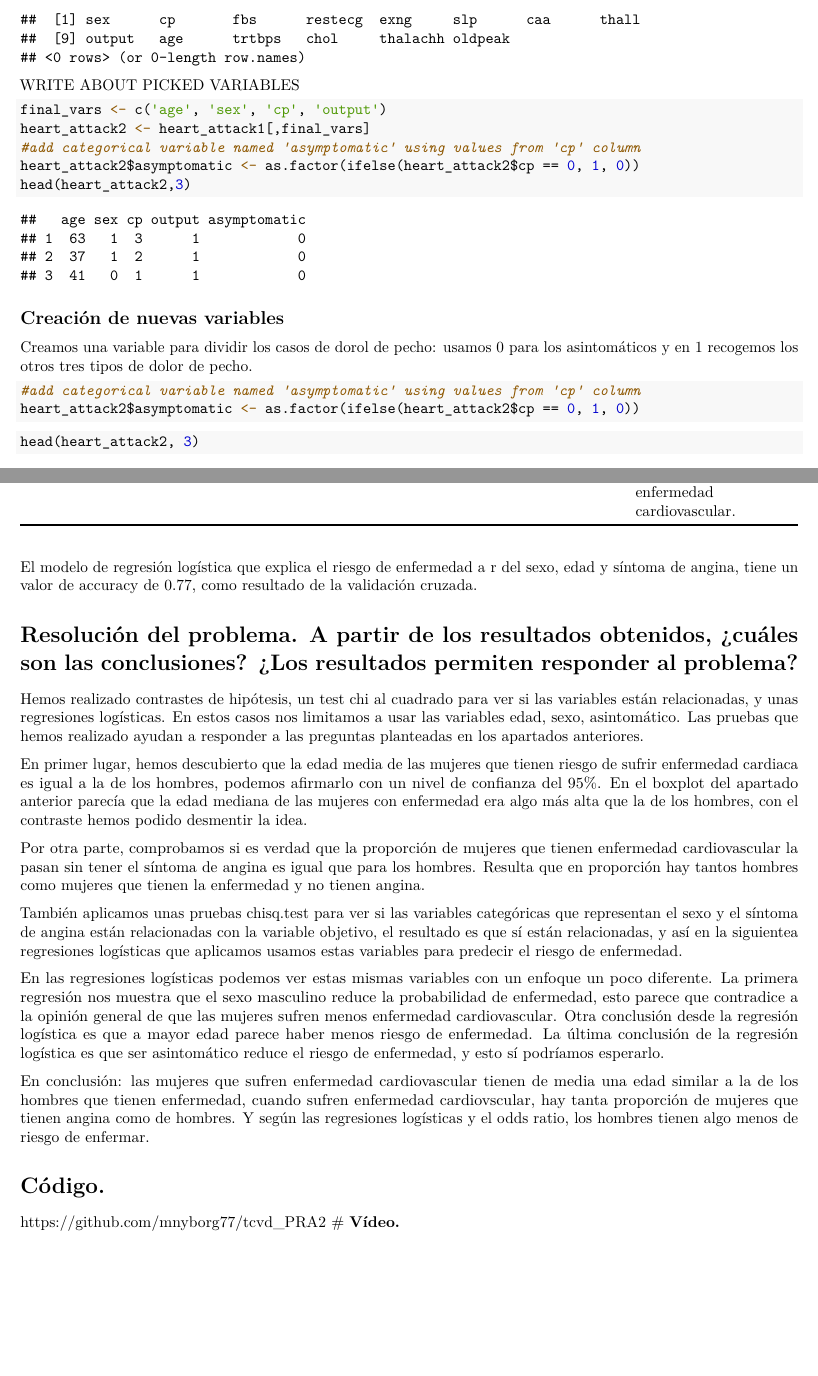
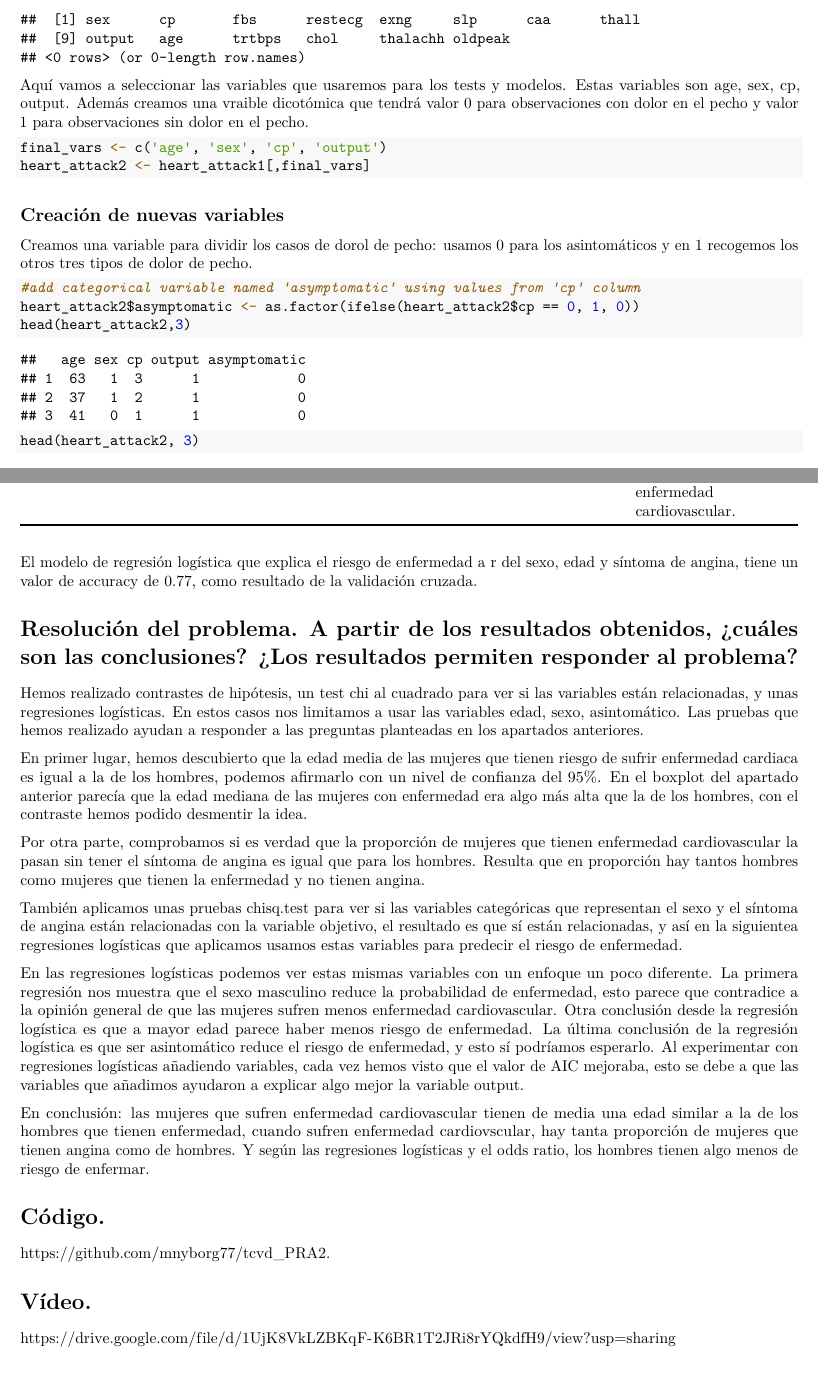
Before and after one commit to mnyborg77/tcvd_PRA2, an R Markdown document (code/mnyborg_PRA2.Rmd): two parts of pages 9 and 27 of 27, joined at a grey line, cut so that both start at the same text. The pictures show the output file code/mnyborg_PRA2.pdf that the author committed with the source.

Commit message:
minor changes in markdown file

````diff
--- a/code/mnyborg_PRA2.Rmd
+++ b/code/mnyborg_PRA2.Rmd
@@ -389,14 +389,13 @@ heart_attack1 <- heart_attack1[!duplicated(heart_attack1), ]
 heart_attack1[duplicated(heart_attack1),]
 
 ```
-WRITE ABOUT PICKED VARIABLES
+
+Aquí vamos a seleccionar las variables que usaremos para los tests y modelos. Estas variables son age, sex, cp, output. Además creamos una vraible dicotómica que tendrá valor 0 para observaciones con dolor en el pecho y valor 1 para observaciones sin dolor en el pecho.
 
 ```{r echo=TRUE, message=FALSE, warning=FALSE}
 final_vars <- c('age', 'sex', 'cp', 'output')
 heart_attack2 <- heart_attack1[,final_vars]
-#add categorical variable named 'asymptomatic' using values from 'cp' column
-heart_attack2$asymptomatic <- as.factor(ifelse(heart_attack2$cp == 0, 1, 0))
-head(heart_attack2,3)
+
 ```
 
 ## **Creación de nuevas variables**
@@ -407,6 +406,7 @@ Creamos una variable para dividir los casos de dorol de pecho: usamos 0 para los
 
 #add categorical variable named 'asymptomatic' using values from 'cp' column
 heart_attack2$asymptomatic <- as.factor(ifelse(heart_attack2$cp == 0, 1, 0))
+head(heart_attack2,3)
 ```
 
 ```{r echo=TRUE, message=FALSE, warning=FALSE}
@@ -957,10 +963,13 @@ Por otra parte, comprobamos si es verdad que la proporción de mujeres que tiene
 
 También aplicamos unas pruebas chisq.test para ver si las variables categóricas que representan el sexo y el síntoma de angina están relacionadas con la variable objetivo, el resultado es que sí están relacionadas, y así en la siguientea regresiones logísticas que aplicamos usamos estas variables para predecir el riesgo de enfermedad.
 
-En las regresiones logísticas podemos ver estas mismas variables con un enfoque un poco diferente. La primera regresión nos muestra que el sexo masculino reduce la probabilidad de enfermedad, esto parece que contradice a la opinión general de que las mujeres sufren menos enfermedad cardiovascular. Otra conclusión desde la regresión logística es que a mayor edad parece haber menos riesgo de enfermedad. La última conclusión de la regresión logística es que ser asintomático reduce el riesgo de enfermedad, y esto sí podríamos esperarlo.
+En las regresiones logísticas podemos ver estas mismas variables con un enfoque un poco diferente. La primera regresión nos muestra que el sexo masculino reduce la probabilidad de enfermedad, esto parece que contradice a la opinión general de que las mujeres sufren menos enfermedad cardiovascular. Otra conclusión desde la regresión logística es que a mayor edad parece haber menos riesgo de enfermedad. La última conclusión de la regresión logística es que ser asintomático reduce el riesgo de enfermedad, y esto sí podríamos esperarlo. Al experimentar con regresiones logísticas añadiendo variables, cada vez hemos visto que el valor de AIC mejoraba, esto se debe a que las variables que añadimos ayudaron a explicar algo mejor la variable output.
 
 En conclusión: las mujeres que sufren enfermedad cardiovascular tienen de media una edad similar a la de los hombres que tienen enfermedad, cuando sufren enfermedad cardiovscular, hay tanta proporción de mujeres que tienen angina como de hombres. Y según las regresiones logísticas y el odds ratio, los hombres tienen algo menos de riesgo de enfermar.
 
 # **Código.**
-https://github.com/mnyborg77/tcvd_PRA2
+https://github.com/mnyborg77/tcvd_PRA2.
+
 # **Vídeo.**
+
+https://drive.google.com/file/d/1UjK8VkLZBKqF-K6BR1T2JRi8rYQkdfH9/view?usp=sharing
````
Also changed, not shown: code/mnyborg_PRA2.pdf, code/mnyborg_PRA2.Rmd (10 more changed lines).
